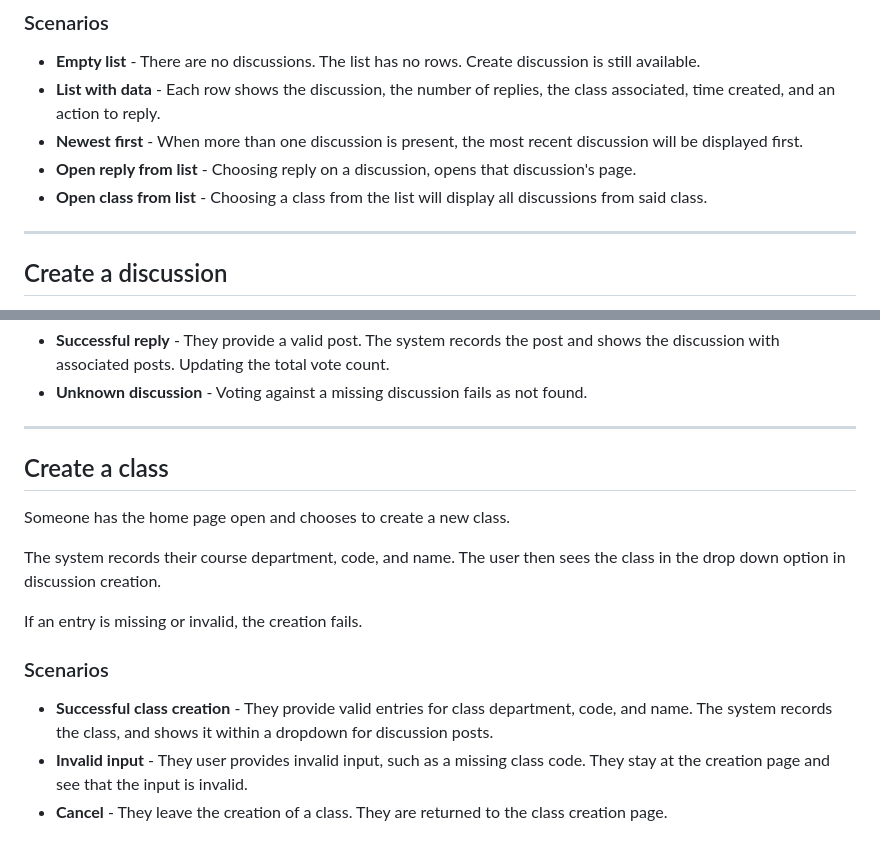
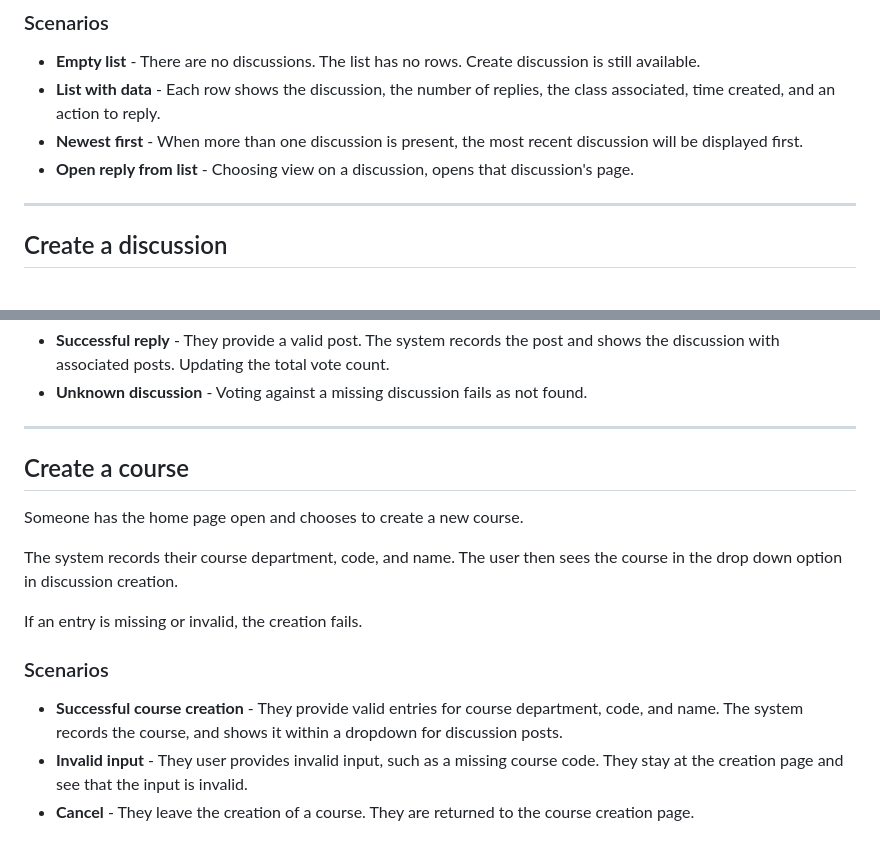
Before and after one commit to cs390f26/discussion-board-specs, a Markdown page: use-cases.md, 2 parts joined by grey strips. GitHub-like rendering.

Commit message:
Updated use cases.

```diff
--- a/use-cases.md
+++ b/use-cases.md
@@ -21,8 +21,7 @@ Someone using the application has the option to open a discussion on the home pa
 - **Empty list** - There are no discussions. The list has no rows. Create discussion is still available.
 - **List with data** - Each row shows the discussion, the number of replies, the class associated, time created, and an action to reply.
 - **Newest first** - When more than one discussion is present, the most recent discussion will be displayed first.
-- **Open reply from list** - Choosing reply on a discussion, opens that discussion's page.
-- **Open class from list** - Choosing a class from the list will display all discussions from said class.
+- **Open reply from list** - Choosing view on a discussion, opens that discussion's page.
 
 ---
 
@@ -90,16 +89,16 @@ If the reply is missing or invalid, the reply fails.
 
 
 
-## Create a class
+## Create a course
 
-Someone has the home page open and chooses to create a new class.
+Someone has the home page open and chooses to create a new course.
 
-The system records their course department, code, and name. The user then sees the class in the drop down option in discussion creation.
+The system records their course department, code, and name. The user then sees the course in the drop down option in discussion creation.
 
 If an entry is missing or invalid, the creation fails.
 
 ### Scenarios
 
-- **Successful class creation** - They provide valid entries for class department, code, and name. The system records the class, and shows it within a dropdown for discussion posts.
-- **Invalid input** - They user provides invalid input, such as a missing class code. They stay at the creation page and see that the input is invalid.
-- **Cancel** - They leave the creation of a class. They are returned to the class creation page.
+- **Successful course creation** - They provide valid entries for course department, code, and name. The system records the course, and shows it within a dropdown for discussion posts.
+- **Invalid input** - They user provides invalid input, such as a missing course code. They stay at the creation page and see that the input is invalid.
+- **Cancel** - They leave the creation of a course. They are returned to the course creation page.
```
